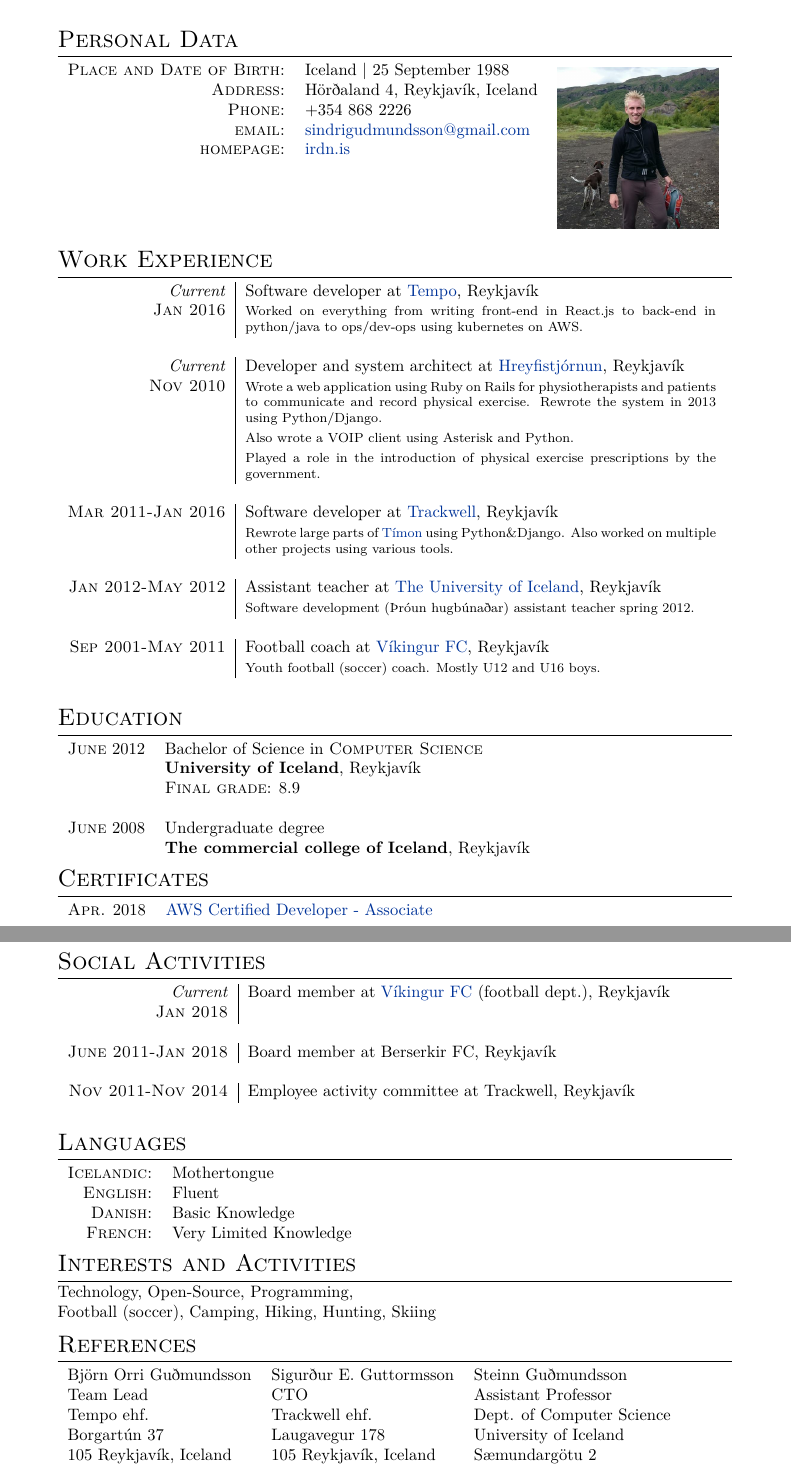
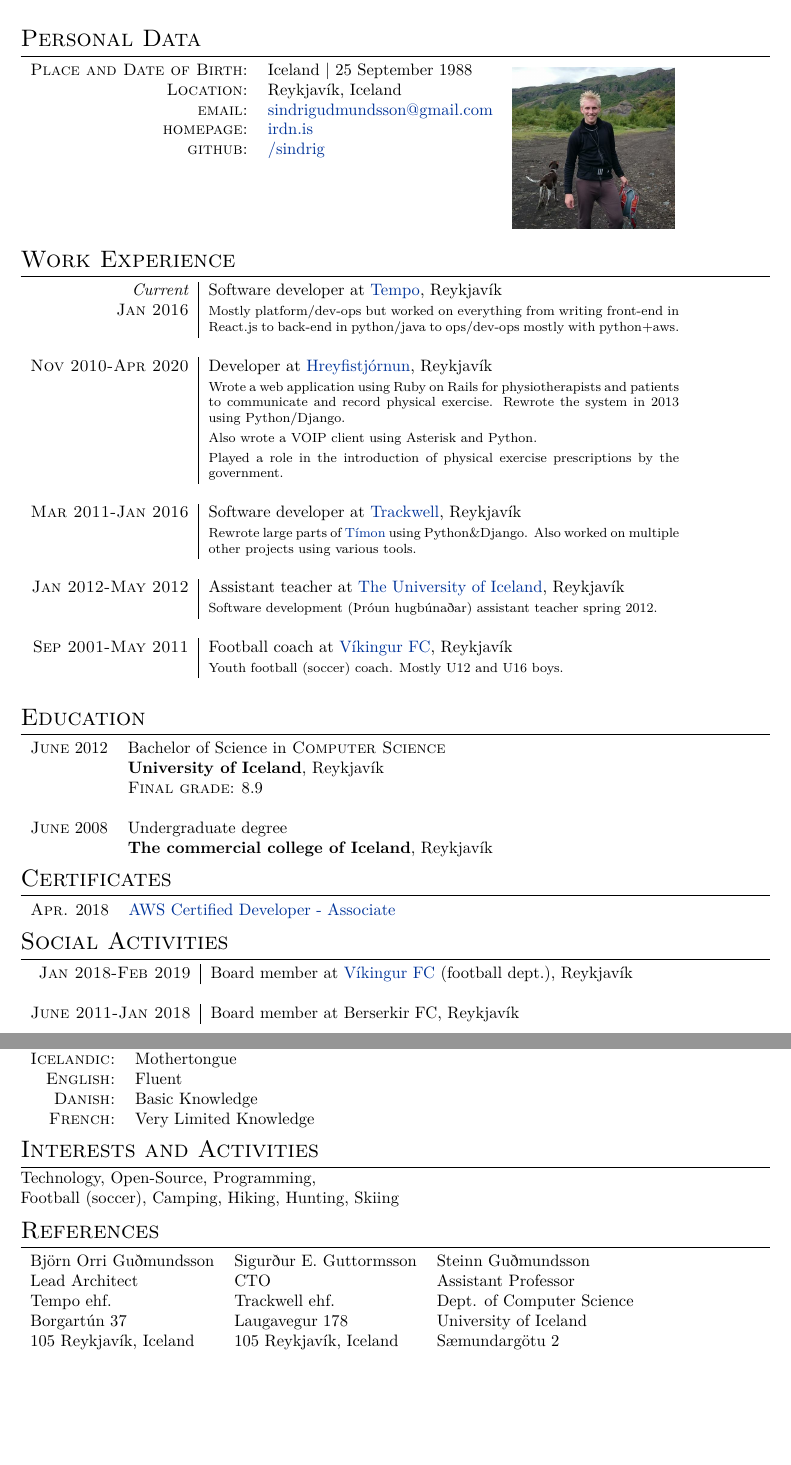
Before and after one commit to sindrig/irdn, a LaTeX CV (src/cv/cv.tex): two parts of pages 1 and 2 of 2, joined at a grey line, cut so that both start at the same text, the shorter picture padded with empty space. Compiled offline with XeLaTeX.

```diff
--- a/src/cv/cv.tex
+++ b/src/cv/cv.tex
@@ -7,8 +7,7 @@
 \usepackage{xunicode,xltxtra,url,parskip} 	%other packages for formatting
 \RequirePackage{color,graphicx}
 \usepackage[usenames,dvipsnames]{xcolor}
-\usepackage[big]{layaureo} 				%better formatting of the A4 page
-% an alternative to Layaureo can be ** \usepackage{fullpage} **
+\usepackage{fullpage}
 \usepackage{supertabular} 				%for Grades
 \usepackage{titlesec}					%custom \section
 \usepackage{wasysym}
@@ -71,10 +70,10 @@
 \begin{tabular}{rlr}
     \textsc{Place and Date of Birth:} & Iceland | 25 September 1988
     &\multirow{9}{*}{\includegraphics[scale=0.18]{sindri}}\\
-    \textsc{Address:}   & Hörðaland 4, Reykjavík, Iceland \\
-    \textsc{Phone:}     & +354 868 2226\\
+    \textsc{Location:}   & Reykjavík, Iceland \\
     \textsc{email:}     & \href{mailto:sindrigudmundsson@gmail.com}{sindrigudmundsson@gmail.com}\\
     \textsc{homepage:}     & \href{https://irdn.is}{irdn.is} \\
+    \textsc{github:}     & \href{https://github.com/sindrig}{/sindrig} \\
     \multicolumn{3}{c}{} \\
     \multicolumn{3}{c}{} \\
     \multicolumn{3}{c}{} \\
@@ -85,9 +84,9 @@
 %Section: Work Experience at the top
 \section{Work Experience}
 \begin{tabular}{r|p{10cm}}
- \emph{Current} & Software developer at \href{www.tempo.io}{Tempo}, Reykjavík \\\textsc{Jan 2016}&\footnotesize{Worked on everything from writing front-end in React.js to back-end in python/java to ops/dev-ops using kubernetes on AWS.}\\\multicolumn{2}{c}{} \\
+ \emph{Current} & Software developer at \href{www.tempo.io}{Tempo}, Reykjavík \\\textsc{Jan 2016}&\footnotesize{Mostly platform/dev-ops but worked on everything from writing front-end in React.js to back-end in python/java to ops/dev-ops mostly with python+aws.}\\\multicolumn{2}{c}{} \\
 
- \emph{Current} & Developer and system architect at \href{www.hreyfistjornun.is}{Hreyfistjórnun}, Reykjavík \\\textsc{Nov 2010}&\footnotesize{Wrote a web application using Ruby on Rails for physiotherapists and patients to communicate and record physical exercise. Rewrote the
+ \textsc{Nov 2010-Apr 2020} & Developer at \href{www.hreyfistjornun.is}{Hreyfistjórnun}, Reykjavík \\&\footnotesize{Wrote a web application using Ruby on Rails for physiotherapists and patients to communicate and record physical exercise. Rewrote the
 system in 2013 using Python/Django.}\\
 & \footnotesize{Also wrote a VOIP client using Asterisk and Python.}\\
 & \footnotesize{Played a role in the introduction of physical exercise
@@ -121,11 +120,9 @@
 \section{Social Activities}
 \begin{tabular}{r|p{10cm}}
 
- \emph{Current} & Board member at \href{www.vikingur.is}{Víkingur FC} (football dept.), Reykjavík \\\textsc{Jan 2018}&\\\multicolumn{2}{c}{} \\
+ \textsc{Jan 2018-Feb 2019} & Board member at \href{www.vikingur.is}{Víkingur FC} (football dept.), Reykjavík \\\multicolumn{2}{c}{} \\
 
  \textsc{June 2011-Jan 2018} & Board member at Berserkir FC, Reykjavík \\\multicolumn{2}{c}{} \\
-
- \textsc{Nov 2011-Nov 2014} & Employee activity committee at Trackwell, Reykjavík \\\multicolumn{2}{c}{} \\
 
 \end{tabular}
 %Section: Languages
@@ -145,7 +142,7 @@
 \begin{tabular}{lll}
     \begin{tabular}{@{}l@{}}
         Björn Orri Guðmundsson\\
-        Team Lead\\
+        Lead Architect\\
         Tempo ehf.\\
         Borgartún 37\\
         105 Reykjavík, Iceland\\
```
Also changed, not shown: Makefile, src/cv/Makefile (added), 3 other files.
